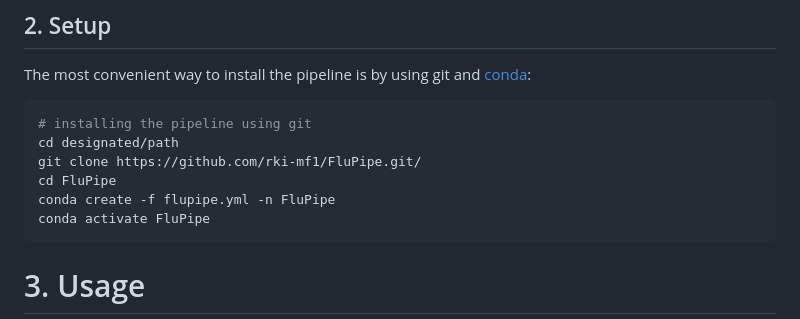
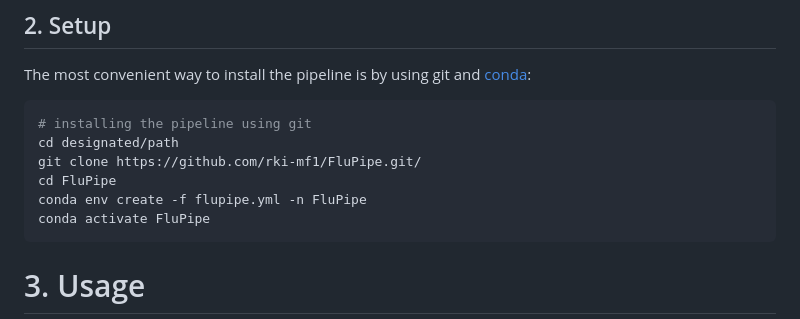
Before and after one commit to rki-mf1/FluPipe, a Markdown page: README.md, the part around the change. Drawn GitHub-style.

````diff
--- a/README.md
+++ b/README.md
@@ -18,7 +18,7 @@ The most convenient way to install the pipeline is by using git and [conda](http
 cd designated/path
 git clone https://github.com/rki-mf1/FluPipe.git/
 cd FluPipe
-conda create -f flupipe.yml -n FluPipe
+conda env create -f flupipe.yml -n FluPipe
 conda activate FluPipe
 ```
 
````
